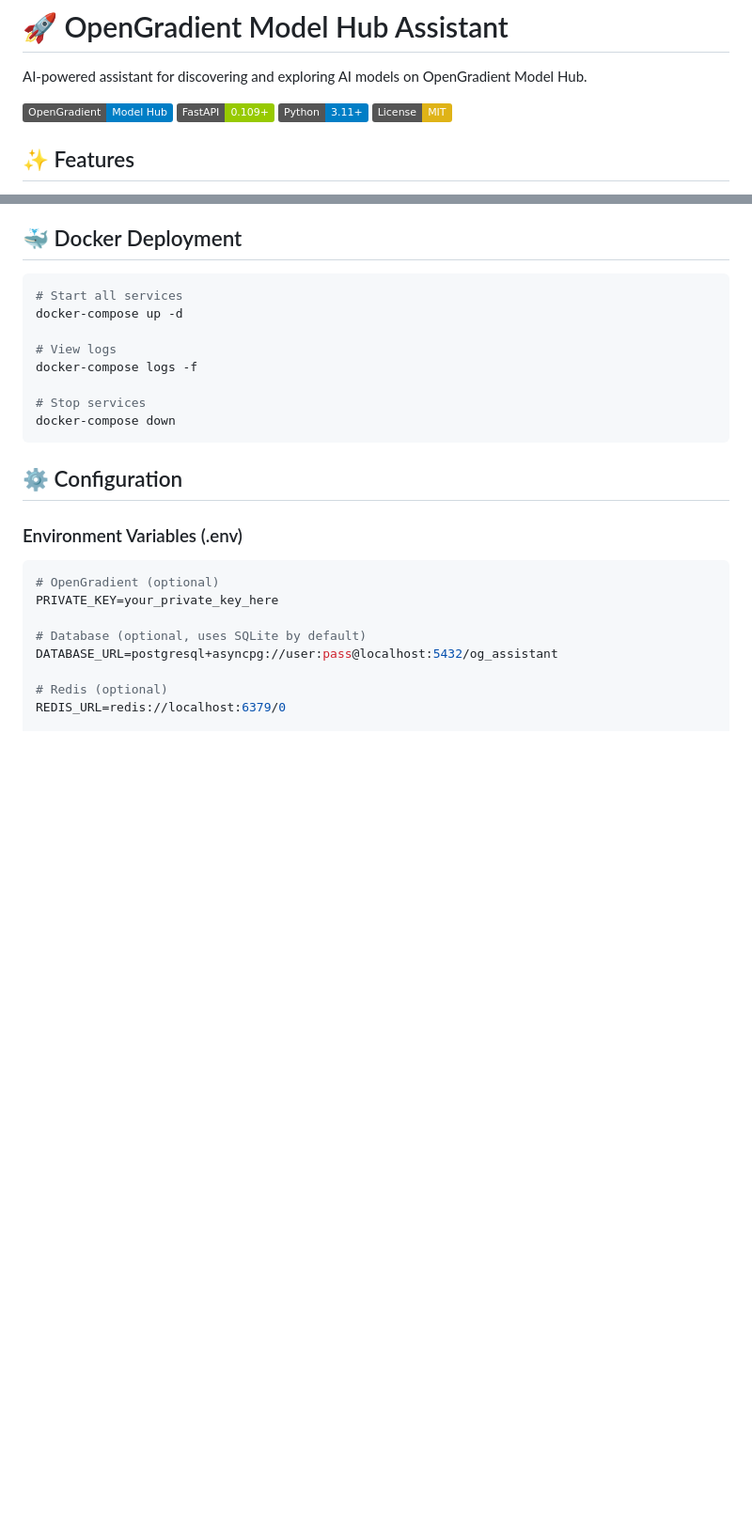
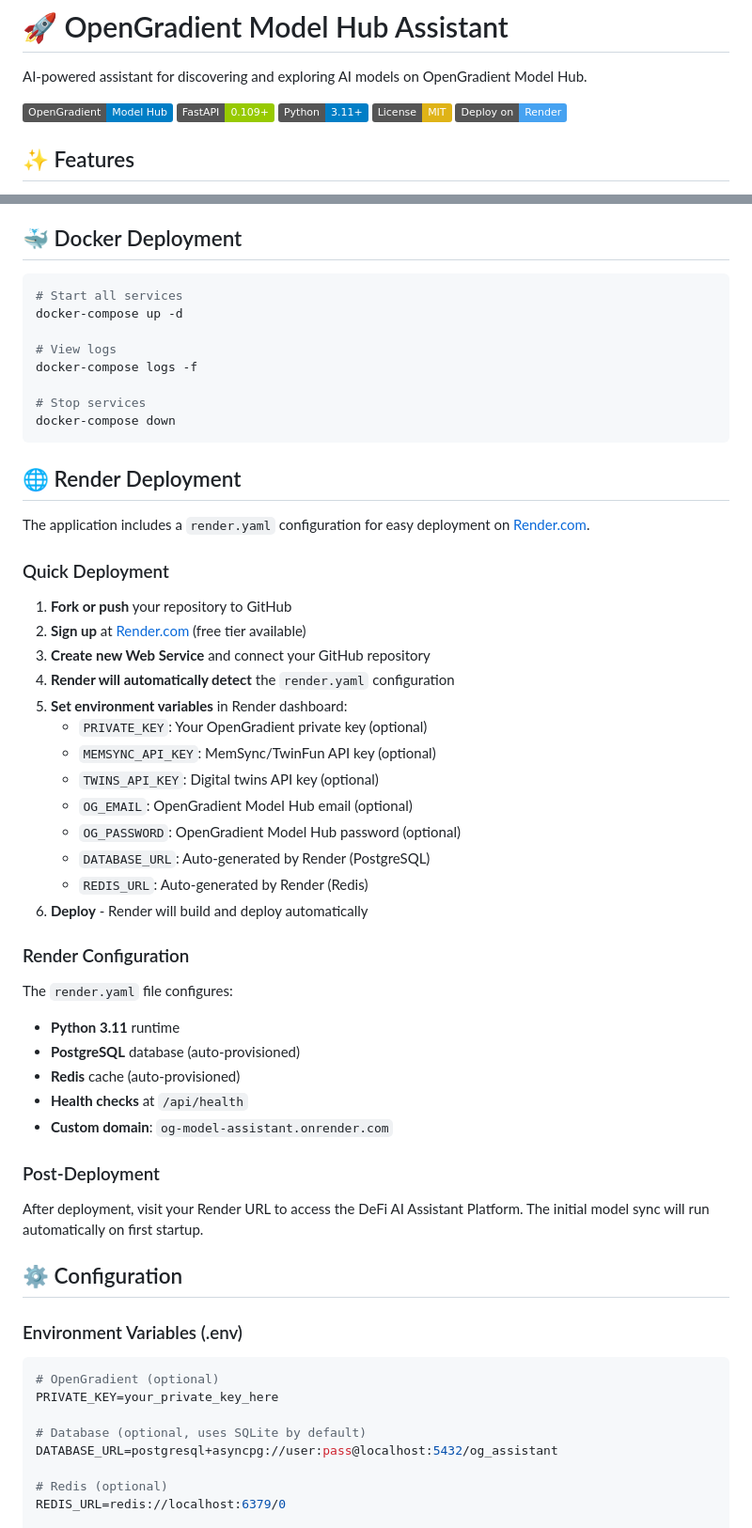
Before and after one commit to wabrent/og-model-assistant, a Markdown page: README.md, 2 parts joined by grey strips. Shown at 94% size. GitHub-like rendering; badges without logos; blank space fills up the shorter version.

Commit message:
docs: add Render deployment guide and badge

````diff
--- a/README.md
+++ b/README.md
@@ -5,7 +5,7 @@ AI-powered assistant for discovering and exploring AI models on OpenGradient Mod
 ![OpenGradient](https://img.shields.io/badge/OpenGradient-Model%20Hub-blue)
 ![FastAPI](https://img.shields.io/badge/FastAPI-0.109+-green)
 ![Python](https://img.shields.io/badge/Python-3.11+-blue)
-![License](https://img.shields.io/badge/License-MIT-yellow)
+![License](https://img.shields.io/badge/License-MIT-yellow) ![Render](https://img.shields.io/badge/Deploy%20on-Render-46a2f1)
 
 ## ✨ Features
 
@@ -257,6 +257,38 @@ docker-compose logs -f
 # Stop services
 docker-compose down
 ```
+## 🌐 Render Deployment
+
+The application includes a `render.yaml` configuration for easy deployment on [Render.com](https://render.com).
+
+### Quick Deployment
+
+1. **Fork or push** your repository to GitHub
+2. **Sign up** at [Render.com](https://render.com) (free tier available)
+3. **Create new Web Service** and connect your GitHub repository
+4. **Render will automatically detect** the `render.yaml` configuration
+5. **Set environment variables** in Render dashboard:
+   - `PRIVATE_KEY`: Your OpenGradient private key (optional)
+   - `MEMSYNC_API_KEY`: MemSync/TwinFun API key (optional)
+   - `TWINS_API_KEY`: Digital twins API key (optional)
+   - `OG_EMAIL`: OpenGradient Model Hub email (optional)
+   - `OG_PASSWORD`: OpenGradient Model Hub password (optional)
+   - `DATABASE_URL`: Auto-generated by Render (PostgreSQL)
+   - `REDIS_URL`: Auto-generated by Render (Redis)
+6. **Deploy** - Render will build and deploy automatically
+
+### Render Configuration
+
+The `render.yaml` file configures:
+- **Python 3.11** runtime
+- **PostgreSQL** database (auto-provisioned)
+- **Redis** cache (auto-provisioned)
+- **Health checks** at `/api/health`
+- **Custom domain**: `og-model-assistant.onrender.com`
+
+### Post-Deployment
+
+After deployment, visit your Render URL to access the DeFi AI Assistant Platform. The initial model sync will run automatically on first startup.
 
 ## ⚙️ Configuration
 
````
